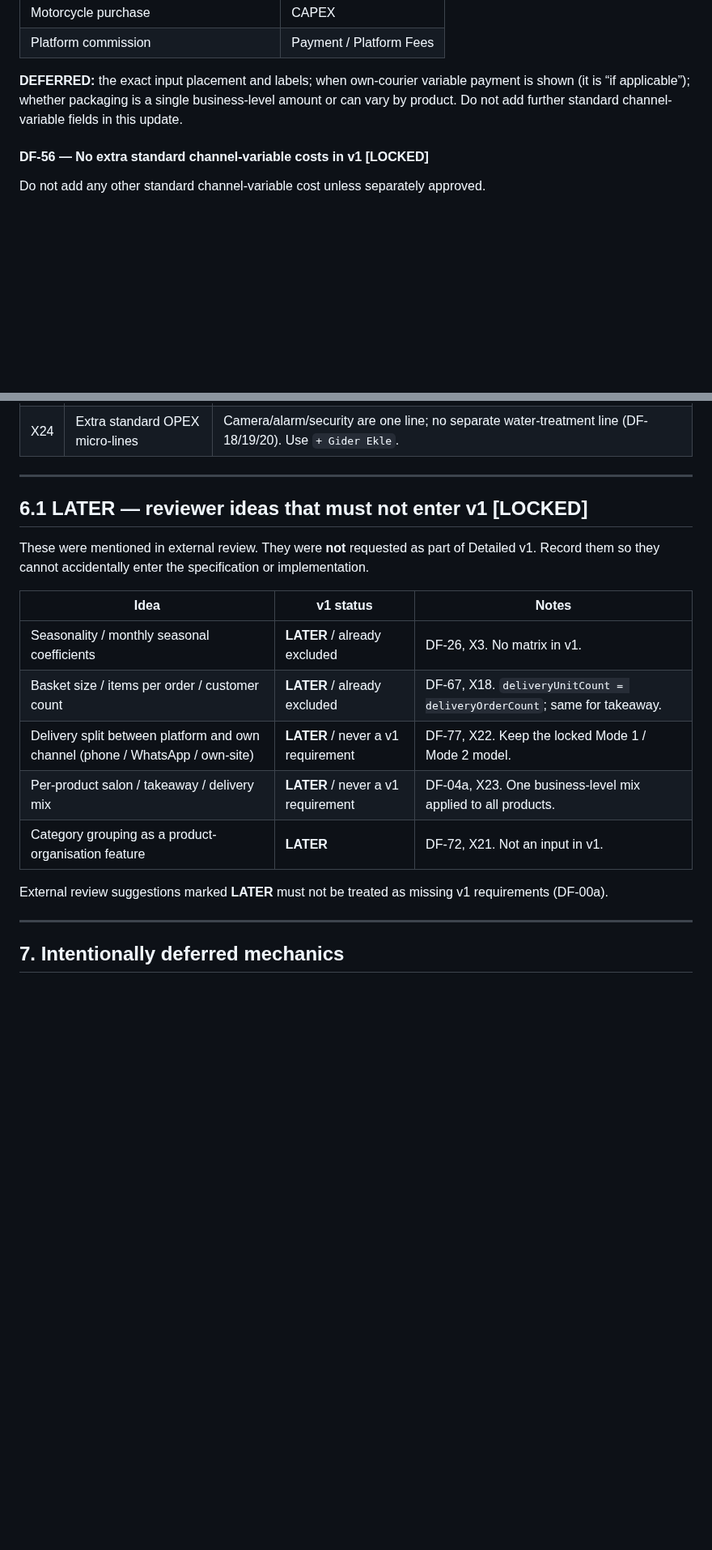
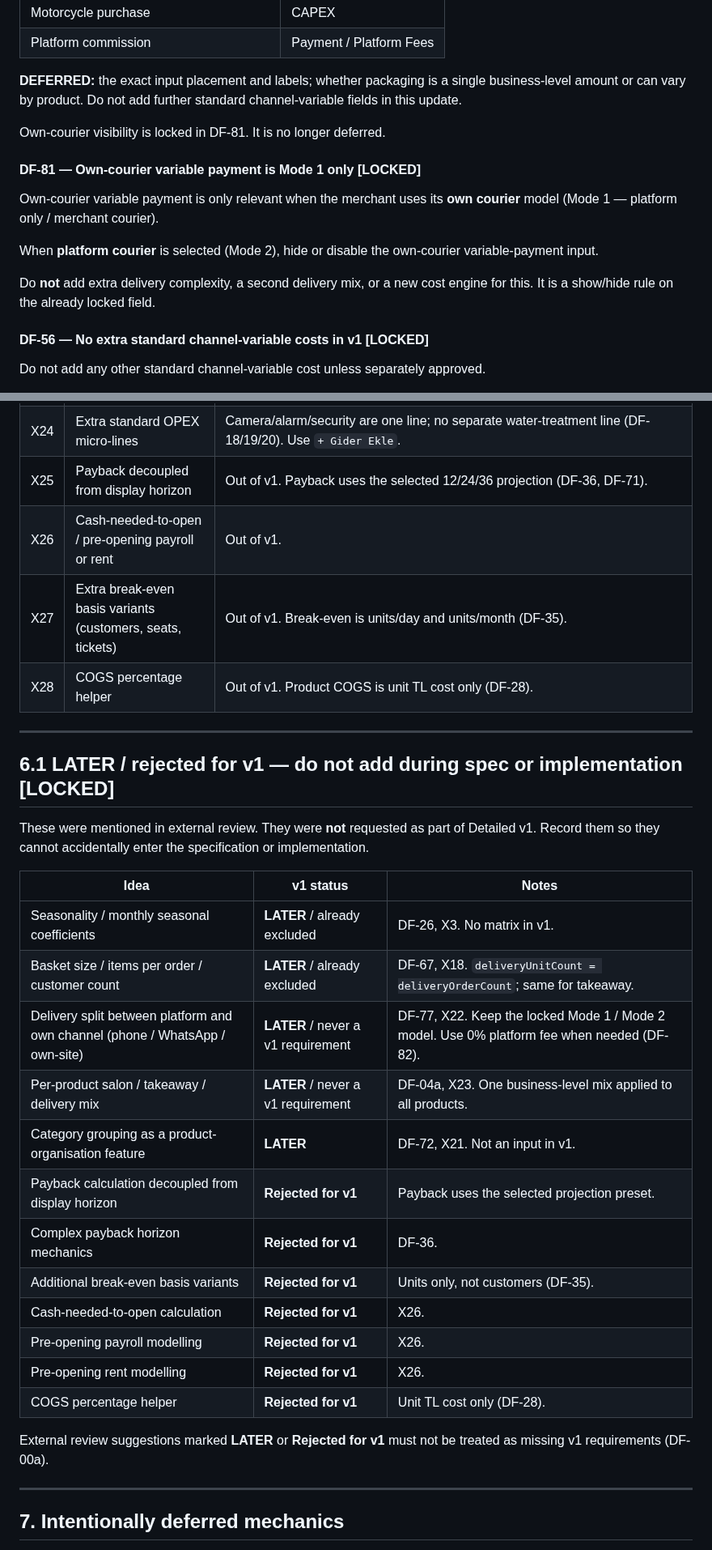
Before and after one commit to jansoganci/quick-calc, a Markdown page: docs/DETAILED_FEASIBILITY_DECISIONS.md, 2 parts joined by grey strips. Shown at 81% size. Rendered like a GitHub page; blank space fills up the shorter version.

```diff
--- a/docs/DETAILED_FEASIBILITY_DECISIONS.md
+++ b/docs/DETAILED_FEASIBILITY_DECISIONS.md
@@ -631,7 +635,17 @@ Do **not** include in channel-variable cost:
 | Motorcycle purchase | CAPEX |
 | Platform commission | Payment / Platform Fees |
 
-**DEFERRED:** the exact input placement and labels; when own-courier variable payment is shown (it is “if applicable”); whether packaging is a single business-level amount or can vary by product. Do not add further standard channel-variable fields in this update.
+**DEFERRED:** the exact input placement and labels; whether packaging is a single business-level amount or can vary by product. Do not add further standard channel-variable fields in this update.
+
+Own-courier visibility is locked in DF-81. It is no longer deferred.
+
+#### DF-81 — Own-courier variable payment is Mode 1 only **[LOCKED]**
+
+Own-courier variable payment is only relevant when the merchant uses its **own courier** model (Mode 1 — platform only / merchant courier).
+
+When **platform courier** is selected (Mode 2), hide or disable the own-courier variable-payment input.
+
+Do **not** add extra delivery complexity, a second delivery mix, or a new cost engine for this. It is a show/hide rule on the already locked field.
 
 #### DF-56 — No extra standard channel-variable costs in v1 **[LOCKED]**
 
@@ -1613,10 +1672,14 @@ These are decided exclusions, not open questions.
 | X22 | Platform vs own-channel delivery volume split | Out of v1 (DF-77). Delivery mode stays DF-10. |
 | X23 | Per-product channel mix | Out of v1. One business-level mix only (DF-04a). **LATER**, not a missing requirement. |
 | X24 | Extra standard OPEX micro-lines | Camera/alarm/security are one line; no separate water-treatment line (DF-18/19/20). Use `+ Gider Ekle`. |
-
----
-
-## 6.1 LATER — reviewer ideas that must not enter v1 **[LOCKED]**
+| X25 | Payback decoupled from display horizon | Out of v1. Payback uses the selected 12/24/36 projection (DF-36, DF-71). |
+| X26 | Cash-needed-to-open / pre-opening payroll or rent | Out of v1. |
+| X27 | Extra break-even basis variants (customers, seats, tickets) | Out of v1. Break-even is units/day and units/month (DF-35). |
+| X28 | COGS percentage helper | Out of v1. Product COGS is unit TL cost only (DF-28). |
+
+---
+
+## 6.1 LATER / rejected for v1 — do not add during spec or implementation **[LOCKED]**
 
 These were mentioned in external review. They were **not** requested as part of Detailed v1. Record them so they cannot accidentally enter the specification or implementation.
 
@@ -1624,11 +1687,18 @@ These were mentioned in external review. They were **not** requested as part of
 | --- | --- | --- |
 | Seasonality / monthly seasonal coefficients | **LATER** / already excluded | DF-26, X3. No matrix in v1. |
 | Basket size / items per order / customer count | **LATER** / already excluded | DF-67, X18. `deliveryUnitCount = deliveryOrderCount`; same for takeaway. |
-| Delivery split between platform and own channel (phone / WhatsApp / own-site) | **LATER** / never a v1 requirement | DF-77, X22. Keep the locked Mode 1 / Mode 2 model. |
+| Delivery split between platform and own channel (phone / WhatsApp / own-site) | **LATER** / never a v1 requirement | DF-77, X22. Keep the locked Mode 1 / Mode 2 model. Use 0% platform fee when needed (DF-82). |
 | Per-product salon / takeaway / delivery mix | **LATER** / never a v1 requirement | DF-04a, X23. One business-level mix applied to all products. |
 | Category grouping as a product-organisation feature | **LATER** | DF-72, X21. Not an input in v1. |
-
-External review suggestions marked **LATER** must not be treated as missing v1 requirements (DF-00a).
+| Payback calculation decoupled from display horizon | **Rejected for v1** | Payback uses the selected projection preset. |
+| Complex payback horizon mechanics | **Rejected for v1** | DF-36. |
+| Additional break-even basis variants | **Rejected for v1** | Units only, not customers (DF-35). |
+| Cash-needed-to-open calculation | **Rejected for v1** | X26. |
+| Pre-opening payroll modelling | **Rejected for v1** | X26. |
+| Pre-opening rent modelling | **Rejected for v1** | X26. |
+| COGS percentage helper | **Rejected for v1** | Unit TL cost only (DF-28). |
+
+External review suggestions marked **LATER** or **Rejected for v1** must not be treated as missing v1 requirements (DF-00a).
 
 ---
 
```
Also changed, not shown: other parts of docs/DETAILED_FEASIBILITY_DECISIONS.md (+86 -26 lines).
